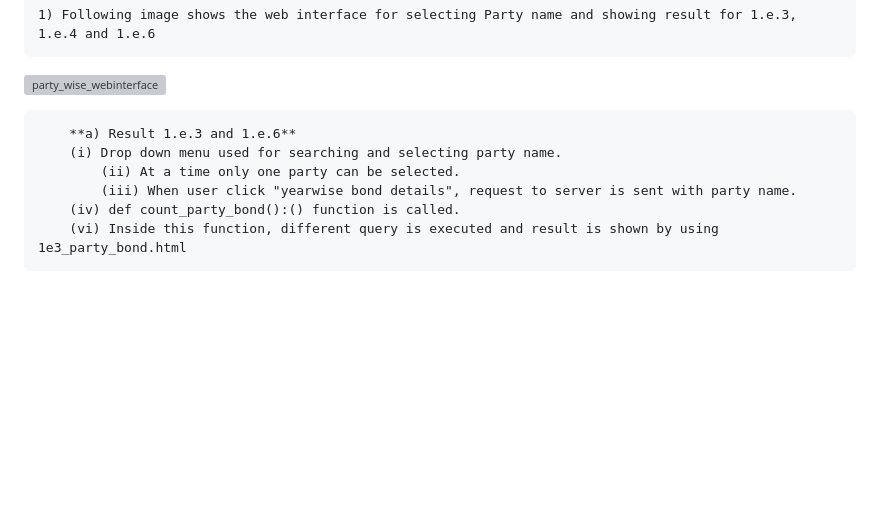
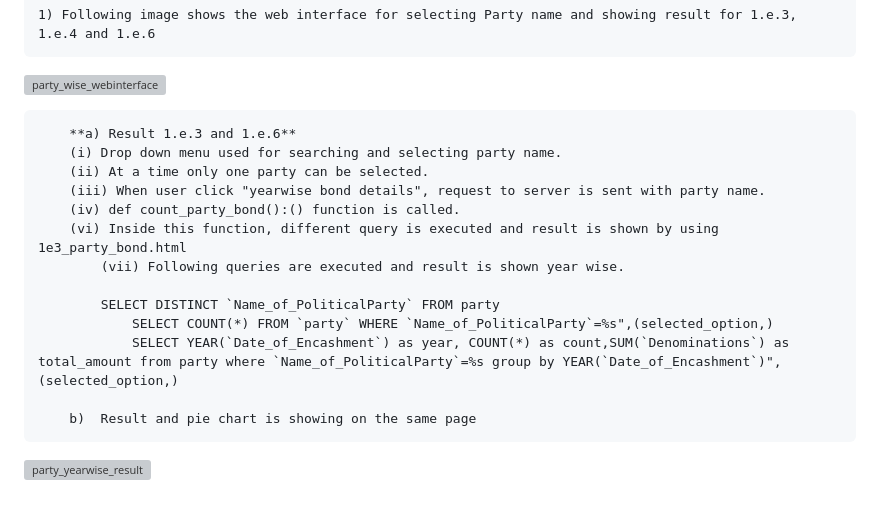
Before and after one commit to TejasLohia21/23110335_DCC, a Markdown page: README.md, the part around the change. Drawn GitHub-style; blank space fills up the shorter version; grey boxes are pictures that could not be loaded.

```diff
--- a/README.md
+++ b/README.md
@@ -212,9 +212,20 @@ def search_result_party():
 
    ![party_wise_webinterface](https://github.com/TejasLohia21/23110335_DCC/assets/143334144/da166954-0e41-4c01-957f-604d7dd868dd)
 
+
   		**a) Result 1.e.3 and 1.e.6**
   		(i) Drop down menu used for searching and selecting party name.
-    		(ii) At a time only one party can be selected.
-      		(iii) When user click "yearwise bond details", request to server is sent with party name.
+		(ii) At a time only one party can be selected.
+  		(iii) When user click "yearwise bond details", request to server is sent with party name.
 		(iv) def count_party_bond():() function is called.
   		(vi) Inside this function, different query is executed and result is shown by using 1e3_party_bond.html
+    		(vii) Following queries are executed and result is shown year wise.
+
+	 		SELECT DISTINCT `Name_of_PoliticalParty` FROM party
+    			SELECT COUNT(*) FROM `party` WHERE `Name_of_PoliticalParty`=%s",(selected_option,)
+       			SELECT YEAR(`Date_of_Encashment`) as year, COUNT(*) as count,SUM(`Denominations`) as total_amount from party where `Name_of_PoliticalParty`=%s group by YEAR(`Date_of_Encashment`)",(selected_option,)
+
+   		b)  Result and pie chart is showing on the same page
+
+
+![party_yearwise_result](https://github.com/TejasLohia21/23110335_DCC/assets/143334144/51c3b047-6c97-4f3c-911d-0d63168c8c2f)
```
